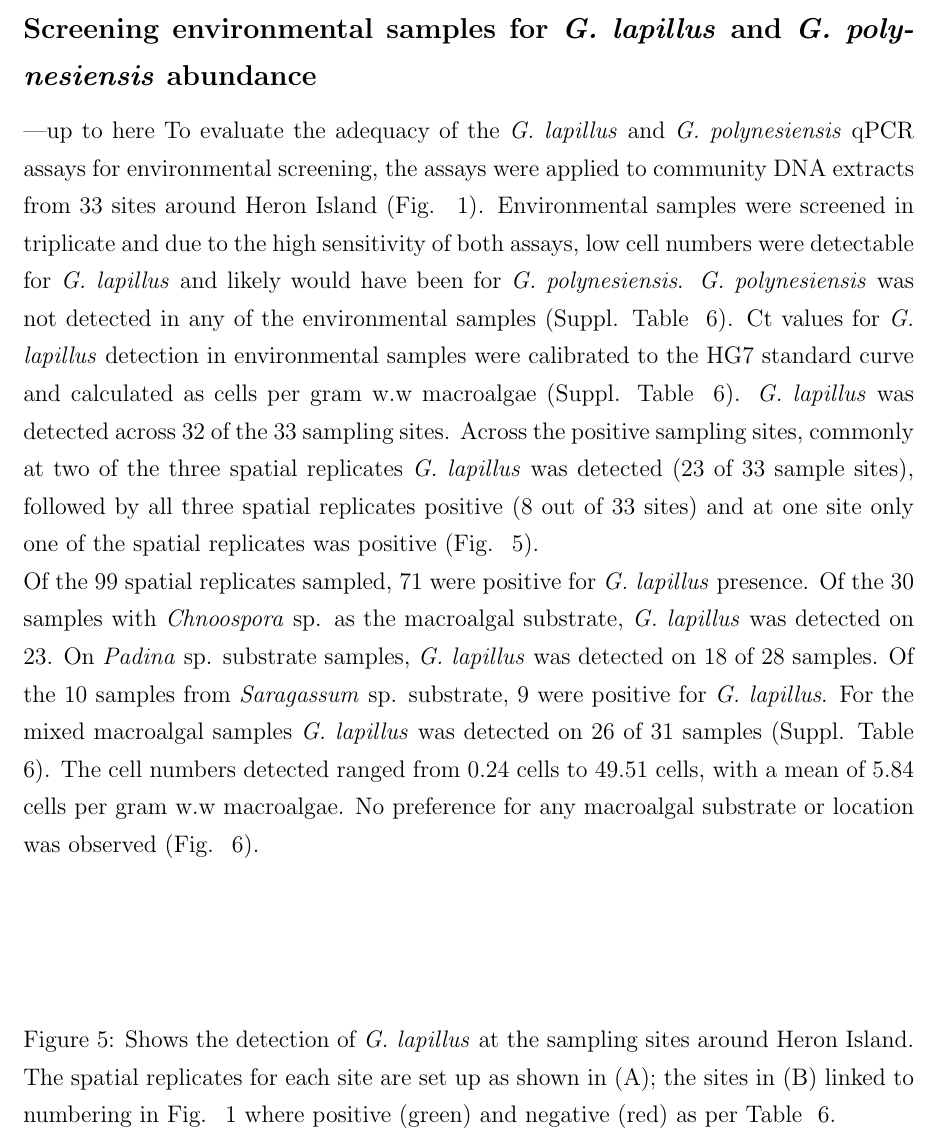
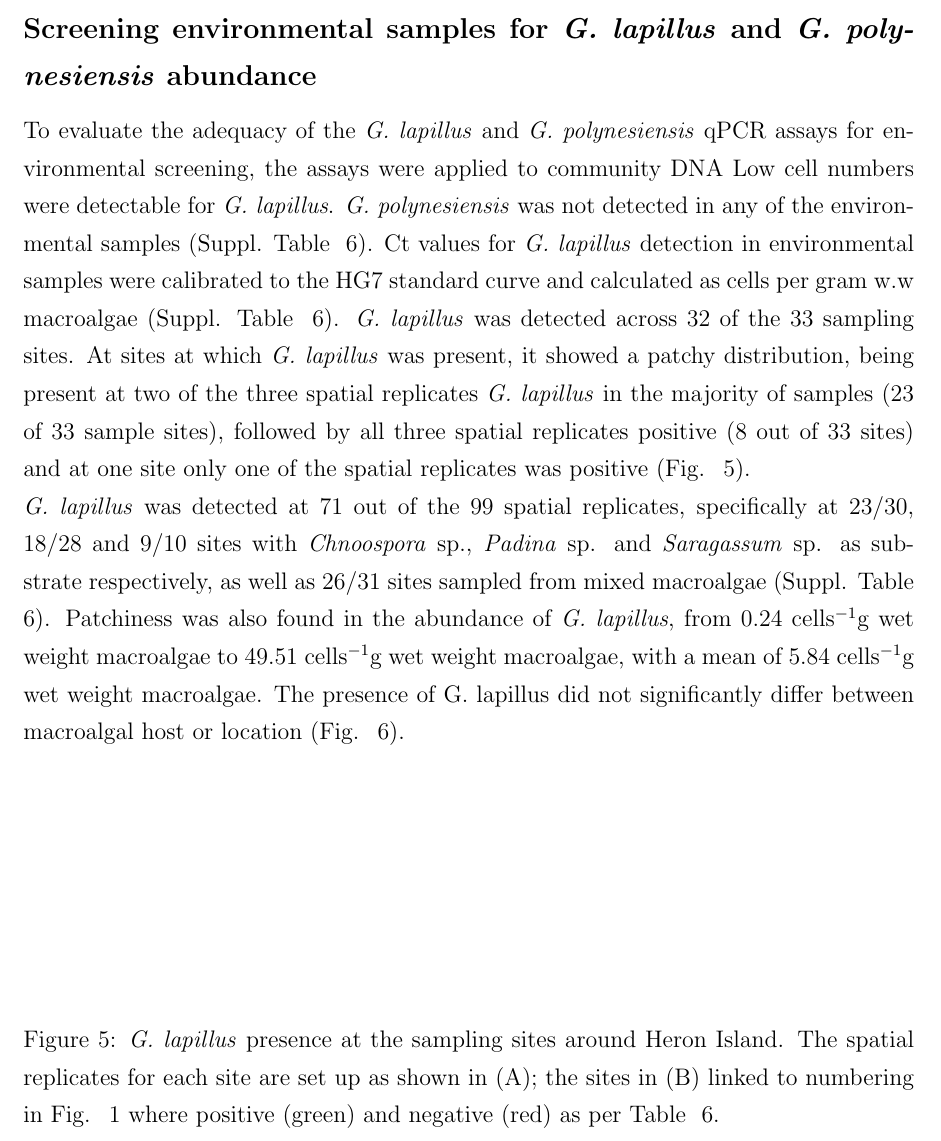
Before and after one commit to bubblegirl/review, a LaTeX document (Heron_qpcr-paper.tex): part of page 17 of 34, cut so that both start at the same text. Compiled offline with pdfLaTeX.

Commit message:
more revisions

```diff
--- a/Heron_qpcr-paper.tex
+++ b/Heron_qpcr-paper.tex
@@ -279,19 +279,18 @@ The gene based standard curve for \emph{G. lapillus} covered linear detection ov
 %gblocks calc
 
 \subsection*{Screening environmental samples for \emph{G. lapillus} and \emph{G. polynesiensis} abundance}
----up to here
-To evaluate the adequacy of the \emph{G. lapillus} and \emph{G. polynesiensis} qPCR assays for environmental screening, the assays were applied to community DNA extracts from 33 sites around Heron Island (Fig. ~\ref{fig:samplesites}). Environmental samples were screened in triplicate and due to the high sensitivity of both assays, low cell numbers were detectable for \emph{G. lapillus} and likely would have been for \emph{G. polynesiensis}.
-\emph{G. polynesiensis} was not detected in any of the environmental samples (Suppl. Table ~\ref{tbl:MacroalgaeTable}).
+To evaluate the adequacy of the \emph{G. lapillus} and \emph{G. polynesiensis} qPCR assays for environmental screening, the assays were applied to community DNA Low cell numbers were detectable for \emph{G. lapillus}. \emph{G. polynesiensis} was not detected in any of the environmental samples (Suppl. Table ~\ref{tbl:MacroalgaeTable}).
 Ct values for \emph{G. lapillus} detection in environmental samples were calibrated to the HG7 standard curve and calculated as cells per gram w.w macroalgae (Suppl. Table ~\ref{tbl:MacroalgaeTable}).
-\emph{G. lapillus} was detected across 32 of the 33 sampling sites. Across the positive sampling sites, commonly at two of the three spatial replicates \emph{G. lapillus} was detected (23 of 33 sample sites), followed by all three spatial replicates positive (8 out of 33 sites) and at one site only one of the spatial replicates was positive (Fig. ~\ref{fig:envposneg}). \\
-Of the 99 spatial replicates sampled, 71 were positive for \emph{G. lapillus} presence. Of the 30 samples with \emph{Chnoospora} sp. as the macroalgal substrate, \emph{G. lapillus} was detected on 23. On \emph{Padina} sp. substrate samples, \emph{G. lapillus} was detected on 18 of 28 samples. Of the 10 samples from \emph{Saragassum} sp. substrate, 9 were positive for \emph{G. lapillus}. For the mixed macroalgal samples \emph{G. lapillus} was detected on 26 of 31 samples (Suppl. Table ~\ref{tbl:MacroalgaeTable}).
-The cell numbers detected ranged from 0.24 cells to 49.51 cells, with a mean of 5.84 cells  per gram w.w macroalgae. No preference for any macroalgal substrate or location was observed (Fig. ~\ref{fig:envHG7}).
+\emph{G. lapillus} was detected across 32 of the 33 sampling sites. At sites at which \textit{G. lapillus} was present, it showed a patchy distribution, being present at two of the three spatial replicates \emph{G. lapillus} in the majority of samples (23 of 33 sample sites), followed by all three spatial replicates positive (8 out of 33 sites) and at one site only one of the spatial replicates was positive (Fig. ~\ref{fig:envposneg}). \\
+\emph{G. lapillus} was detected at 71 out of the 99 spatial replicates, specifically at 23/30, 18/28 and 9/10 sites with \emph{Chnoospora} sp., \emph{Padina} sp. and \emph{Saragassum} sp. as substrate respectively, as well as 26/31 sites sampled from mixed macroalgae (Suppl. Table ~\ref{tbl:MacroalgaeTable}).
+Patchiness was also found in the abundance of
+\emph{G. lapillus}, from 0.24 cells$^{-1}$g wet weight macroalgae to 49.51 cells$^{-1}$g wet weight macroalgae, with a mean of 5.84 cells$^{-1}$g wet weight macroalgae. The presence of G. lapillus did not significantly differ between macroalgal host or location (Fig. ~\ref{fig:envHG7}).
 
 %needs scale bar
 \FloatBarrier
 \begin{figure}
 %\includegraphics[scale=1.5]{Heron-positive-negative-samplingsites.png}
-\caption{Shows the detection of \emph{G. lapillus} at the sampling sites around Heron Island. The spatial replicates for each site are set up as shown in (A); the sites in (B) linked to numbering in Fig. ~\ref{fig:samplesites} where positive (green) and negative (red) as per Table ~\ref{tbl:MacroalgaeTable}.}
+\caption{\emph{G. lapillus} presence at the sampling sites around Heron Island. The spatial replicates for each site are set up as shown in (A); the sites in (B) linked to numbering in Fig. ~\ref{fig:samplesites} where positive (green) and negative (red) as per Table ~\ref{tbl:MacroalgaeTable}.}
 \label{fig:envposneg}
 \end{figure}
 \FloatBarrier
```
